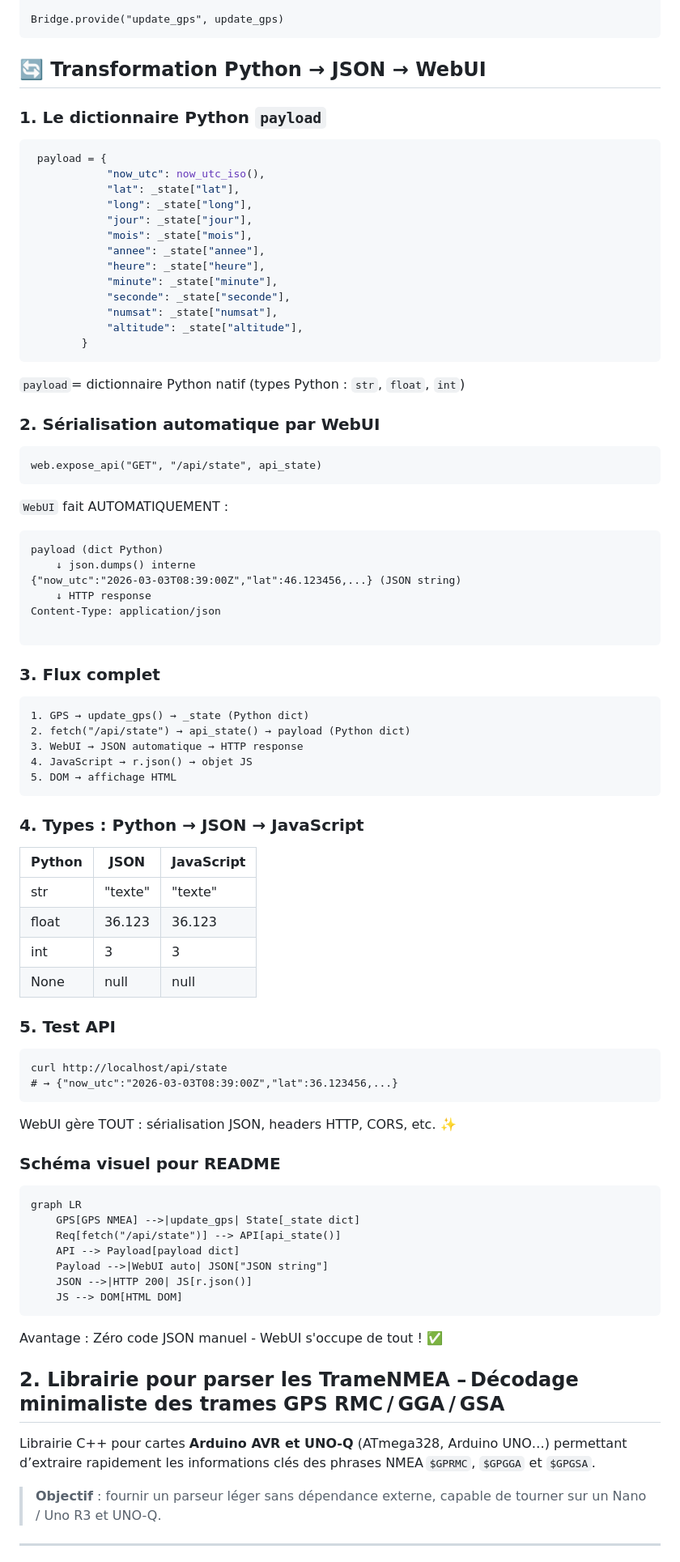
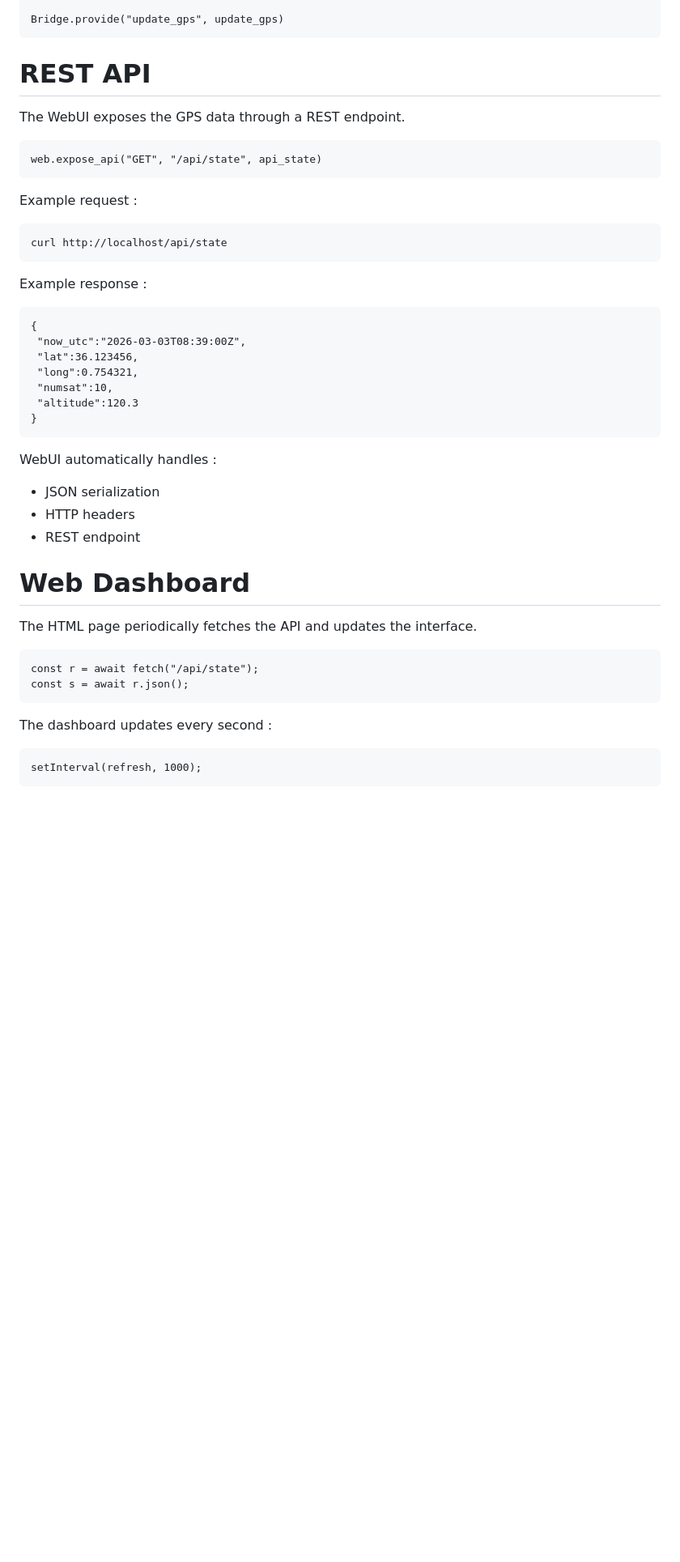
Before and after one commit to philippe86220/UNO-Q-GPS, a Markdown page: README.md, the part around one of its changes. Shown at 81% size. Drawn GitHub-style; blank space fills up the shorter version.

````diff
--- a/README.md
+++ b/README.md
@@ -30,97 +99,47 @@ def update_gps(lat,long, jour, mois, annee, heure, minute,seconde, numsat, altit
 Bridge.provide("update_gps", update_gps)
 ```
 
-## 🔄 Transformation Python → JSON → WebUI
-
-### 1. Le dictionnaire Python `payload`
-
-```python
- payload = {
-            "now_utc": now_utc_iso(),
-            "lat": _state["lat"],
-            "long": _state["long"],
-            "jour": _state["jour"],
-            "mois": _state["mois"],
-            "annee": _state["annee"],
-            "heure": _state["heure"],
-            "minute": _state["minute"],
-            "seconde": _state["seconde"],
-            "numsat": _state["numsat"],
-            "altitude": _state["altitude"],
-        }
-```
-
-`payload`= dictionnaire Python natif (types Python : `str`, `float`, `int`)
-
-### 2. Sérialisation automatique par WebUI
+# REST API
+The WebUI exposes the GPS data through a REST endpoint.
 
 ```
 web.expose_api("GET", "/api/state", api_state)
 ```
 
-`WebUI` fait AUTOMATIQUEMENT :
-
-
-```
-payload (dict Python)
-    ↓ json.dumps() interne
-{"now_utc":"2026-03-03T08:39:00Z","lat":46.123456,...} (JSON string)
-    ↓ HTTP response
-Content-Type: application/json
-
-```
-
-### 3. Flux complet
-
-```
-1. GPS → update_gps() → _state (Python dict)
-2. fetch("/api/state") → api_state() → payload (Python dict)
-3. WebUI → JSON automatique → HTTP response
-4. JavaScript → r.json() → objet JS
-5. DOM → affichage HTML
-```
-
-### 4. Types : Python → JSON → JavaScript
-
-| Python | JSON    | JavaScript |
-| ------ | ------- | ---------- |
-| str    | "texte" | "texte"    |
-| float  | 36.123  | 36.123     |
-| int    | 3       | 3          |
-| None   | null    | null       |
-
-### 5. Test API
+Example request :
 
 ```
 curl http://localhost/api/state
-# → {"now_utc":"2026-03-03T08:39:00Z","lat":36.123456,...}
 ```
 
-WebUI gère TOUT : sérialisation JSON, headers HTTP, CORS, etc. ✨
-
-
-### Schéma visuel pour README
+Example response :
 
 ```
-graph LR
-    GPS[GPS NMEA] -->|update_gps| State[_state dict]
-    Req[fetch("/api/state")] --> API[api_state()]
-    API --> Payload[payload dict]
-    Payload -->|WebUI auto| JSON["JSON string"]
-    JSON -->|HTTP 200| JS[r.json()]
-    JS --> DOM[HTML DOM]
+{
+ "now_utc":"2026-03-03T08:39:00Z",
+ "lat":36.123456,
+ "long":0.754321,
+ "numsat":10,
+ "altitude":120.3
+}
 ```
 
-Avantage : Zéro code JSON manuel - WebUI s'occupe de tout ! ✅
+WebUI automatically handles :
+- JSON serialization
+- HTTP headers
+- REST endpoint
 
-## 2. Librairie pour parser les TrameNMEA – Décodage minimaliste des trames GPS RMC / GGA / GSA
+# Web Dashboard
+The HTML page periodically fetches the API and updates the interface.
 
-Librairie C++ pour cartes **Arduino AVR et UNO-Q** (ATmega328, Arduino UNO…) permettant
-d’extraire rapidement les informations clés des phrases NMEA `$GPRMC`,
-`$GPGGA` et `$GPGSA`.
+```
+const r = await fetch("/api/state");
+const s = await r.json();
+```
 
-> **Objectif** : fournir un parseur léger
-> sans dépendance externe, capable de tourner sur un Nano / Uno R3 et UNO-Q.
+The dashboard updates every second :
 
----
+```
+setInterval(refresh, 1000);
+```
 
````
Also changed, not shown: other parts of README.md (+132 -38 lines).
